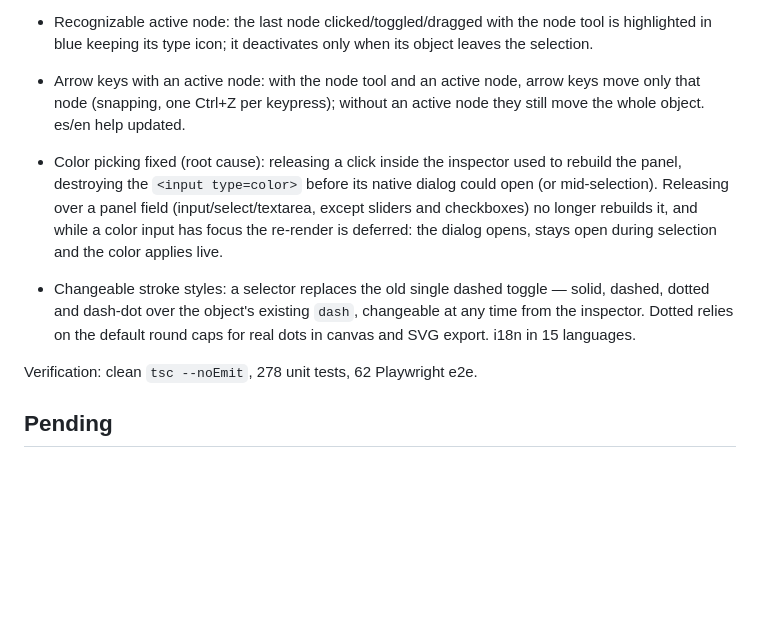
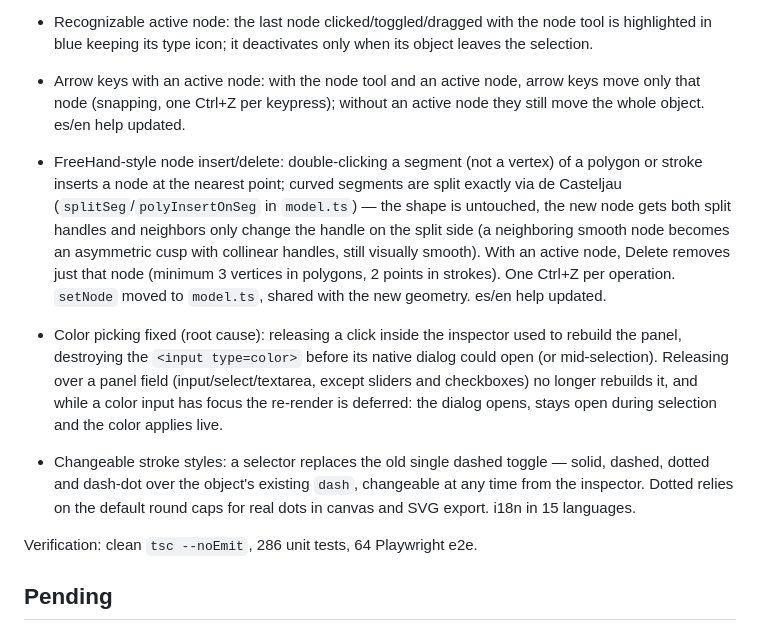
Before and after one commit to fjguerrero/pyra, a Markdown page: docs/02-proyecto.md, the part around the change. Rendered like a GitHub page; blank space fills up the shorter version.

Commit message:
docs: F27 en docs/02, CHANGELOG y WORKLOG; conteo 286+64

```diff
--- a/docs/02-proyecto.md
+++ b/docs/02-proyecto.md
@@ -116,11 +116,12 @@ Verification: clean `tsc --noEmit`, 269 unit tests, 57 Playwright e2e.
 - Node-type cycle in one gesture: double-click or Alt+click on a vertex cycles corner → smooth → cusp → corner (the second gesture creates the mirrored second handle, previously only reachable via Alt+drag; the third returns to corner). Nodes are type-coded on canvas: square (corner), circle (smooth), triangle (cusp).
 - Recognizable active node: the last node clicked/toggled/dragged with the node tool is highlighted in blue keeping its type icon; it deactivates only when its object leaves the selection.
 - Arrow keys with an active node: with the node tool and an active node, arrow keys move only that node (snapping, one Ctrl+Z per keypress); without an active node they still move the whole object. es/en help updated.
+- FreeHand-style node insert/delete: double-clicking a segment (not a vertex) of a polygon or stroke inserts a node at the nearest point; curved segments are split exactly via de Casteljau (`splitSeg`/`polyInsertOnSeg` in `model.ts`) — the shape is untouched, the new node gets both split handles and neighbors only change the handle on the split side (a neighboring smooth node becomes an asymmetric cusp with collinear handles, still visually smooth). With an active node, Delete removes just that node (minimum 3 vertices in polygons, 2 points in strokes). One Ctrl+Z per operation. `setNode` moved to `model.ts`, shared with the new geometry. es/en help updated.
 
 - Color picking fixed (root cause): releasing a click inside the inspector used to rebuild the panel, destroying the `<input type=color>` before its native dialog could open (or mid-selection). Releasing over a panel field (input/select/textarea, except sliders and checkboxes) no longer rebuilds it, and while a color input has focus the re-render is deferred: the dialog opens, stays open during selection and the color applies live.
 - Changeable stroke styles: a selector replaces the old single dashed toggle — solid, dashed, dotted and dash-dot over the object's existing `dash`, changeable at any time from the inspector. Dotted relies on the default round caps for real dots in canvas and SVG export. i18n in 15 languages.
 
-Verification: clean `tsc --noEmit`, 278 unit tests, 62 Playwright e2e.
+Verification: clean `tsc --noEmit`, 286 unit tests, 64 Playwright e2e.
 
 ## Pending
 
```
Also changed, not shown: CHANGELOG.md (+2 -1 lines), WORKLOG.md (+2 -0 lines).
